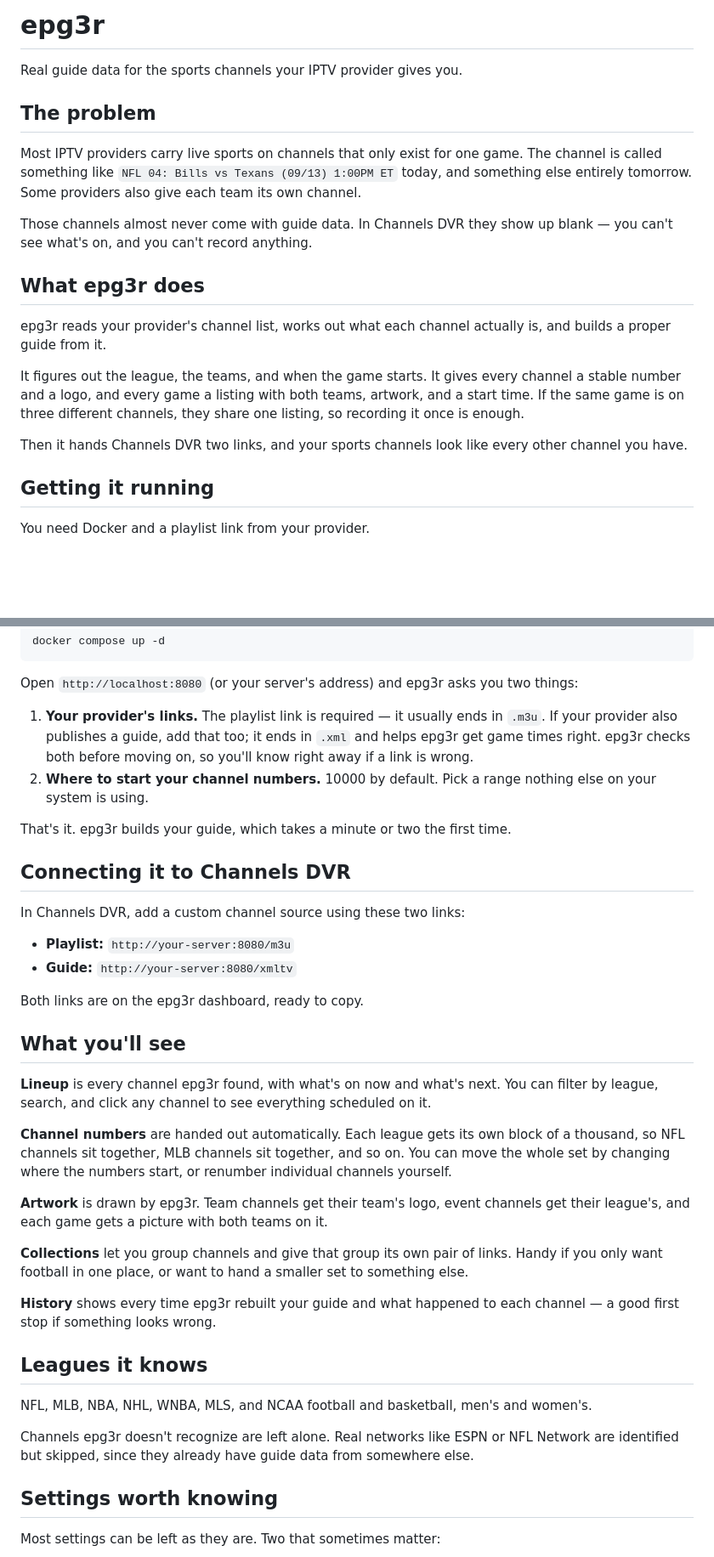
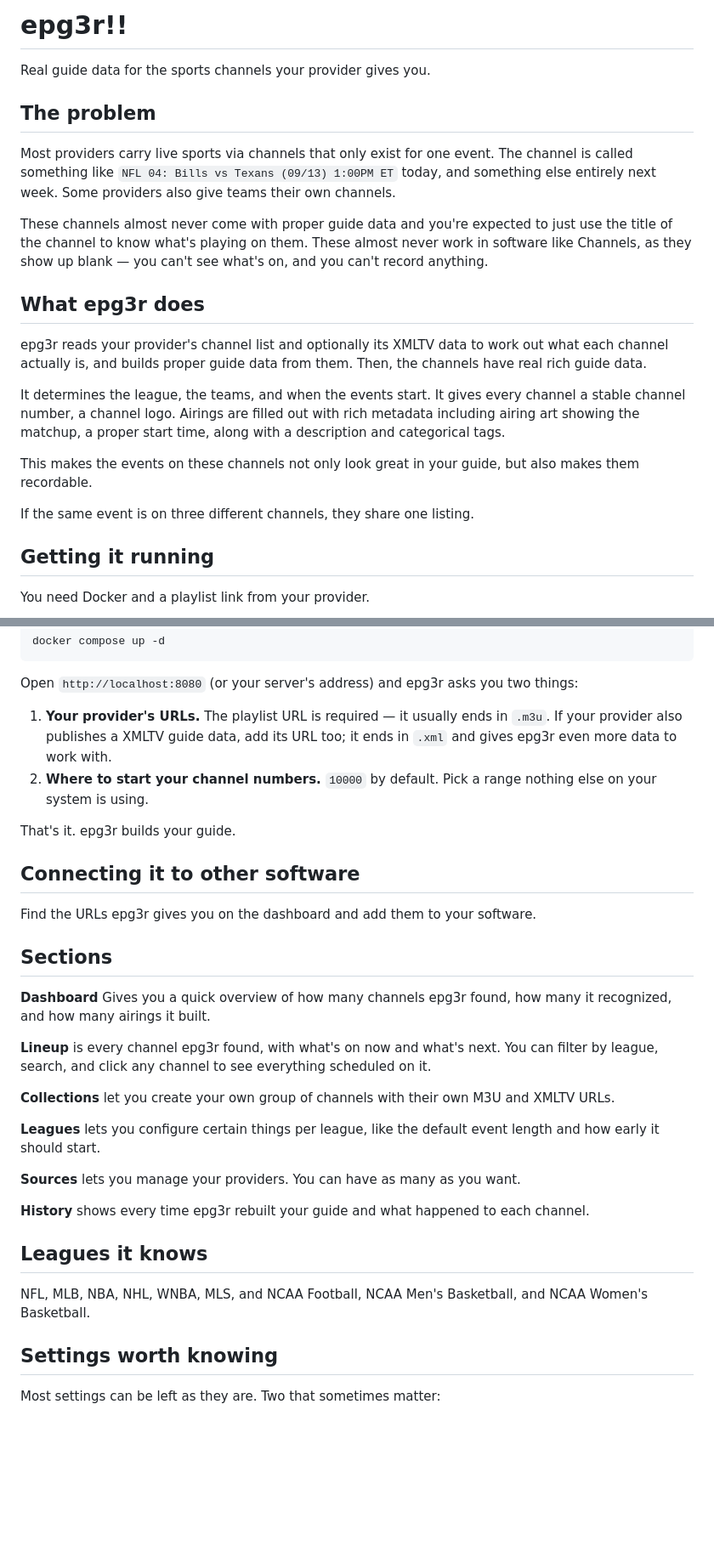
Before and after one commit to maddox/epg3r, a Markdown page: README.md, 2 parts joined by grey strips. Shown at 85% size. GitHub-like rendering; blank space fills up the shorter version.

Commit message:
Broaden the README past Channels DVR, and cut it down
The outputs are an M3U and an XMLTV, which plenty of software reads, so the
walkthrough no longer assumes one consumer: "Connecting it to other software",
and Channels is an example rather than the audience.

Says more about what the guide data actually carries — art, description,
categories — and less about how a reader will feel about it. The tour of the app
is a list of what each section is for, including the pages that were missing:
Dashboard, Leagues, Sources.

Drops the section of stray notes and the build instructions. Someone who wants to
build this will look at the Makefile.

Co-Authored-By: Claude Opus 5 (1M context) <noreply@anthropic.com>
Claude-Session: https://claude.ai/code/session_01K9wmbZkaQzvwU5RMBXxF9Z

```diff
--- a/README.md
+++ b/README.md
@@ -1,28 +1,25 @@
-# epg3r
+# epg3r!!
 
-Real guide data for the sports channels your IPTV provider gives you.
+Real guide data for the sports channels your provider gives you.
 
 ## The problem
 
-Most IPTV providers carry live sports on channels that only exist for one game. The channel
+Most providers carry live sports via channels that only exist for one event. The channel
 is called something like `NFL 04: Bills vs Texans (09/13) 1:00PM ET` today, and something
-else entirely tomorrow. Some providers also give each team its own channel.
+else entirely next week. Some providers also give teams their own channels.
 
-Those channels almost never come with guide data. In Channels DVR they show up blank — you
-can't see what's on, and you can't record anything.
+These channels almost never come with proper guide data and you're expected to just use the title of the channel to know what's playing on them. These almost never work in software like Channels, as they show up blank — you can't see what's on, and you can't record anything.
 
 ## What epg3r does
 
-epg3r reads your provider's channel list, works out what each channel actually is, and
-builds a proper guide from it.
+epg3r reads your provider's channel list and optionally its XMLTV data to work out what each channel actually is, and
+builds proper guide data from them. Then, the channels have real rich guide data.
 
-It figures out the league, the teams, and when the game starts. It gives every channel a
-stable number and a logo, and every game a listing with both teams, artwork, and a start
-time. If the same game is on three different channels, they share one listing, so recording
-it once is enough.
+It determines the league, the teams, and when the events start. It gives every channel a stable channel number, a channel logo. Airings are filled out with rich metadata including airing art showing the matchup, a proper start time, along with a description and categorical tags.
 
-Then it hands Channels DVR two links, and your sports channels look like every other channel
-you have.
+This makes the events on these channels not only look great in your guide, but also makes them recordable.
+
+If the same event is on three different channels, they share one listing.
 
 ## Getting it running
 
@@ -53,48 +50,35 @@ docker compose up -d
 
 Open `http://localhost:8080` (or your server's address) and epg3r asks you two things:
 
-1. **Your provider's links.** The playlist link is required — it usually ends in `.m3u`. If
-   your provider also publishes a guide, add that too; it ends in `.xml` and helps epg3r get
-   game times right. epg3r checks both before moving on, so you'll know right away if a link
-   is wrong.
-2. **Where to start your channel numbers.** 10000 by default. Pick a range nothing else on
+1. **Your provider's URLs.** The playlist URL is required — it usually ends in `.m3u`. If
+   your provider also publishes a XMLTV guide data, add its URL too; it ends in `.xml` and gives epg3r even more data to work with.
+2. **Where to start your channel numbers.** `10000` by default. Pick a range nothing else on
    your system is using.
 
-That's it. epg3r builds your guide, which takes a minute or two the first time.
+That's it. epg3r builds your guide.
 
-## Connecting it to Channels DVR
+## Connecting it to other software
 
-In Channels DVR, add a custom channel source using these two links:
+Find the URLs epg3r gives you on the dashboard and add them to your software.
 
-- **Playlist:** `http://your-server:8080/m3u`
-- **Guide:** `http://your-server:8080/xmltv`
+## Sections
 
-Both links are on the epg3r dashboard, ready to copy.
-
-## What you'll see
+**Dashboard** Gives you a quick overview of how many channels epg3r found, how many it recognized, and how many airings it built.
 
 **Lineup** is every channel epg3r found, with what's on now and what's next. You can filter
 by league, search, and click any channel to see everything scheduled on it.
 
-**Channel numbers** are handed out automatically. Each league gets its own block of a
-thousand, so NFL channels sit together, MLB channels sit together, and so on. You can move
-the whole set by changing where the numbers start, or renumber individual channels yourself.
+**Collections** let you create your own group of channels with their own M3U and XMLTV URLs.
 
-**Artwork** is drawn by epg3r. Team channels get their team's logo, event channels get their
-league's, and each game gets a picture with both teams on it.
+**Leagues** lets you configure certain things per league, like the default event length and how early it should start.
 
-**Collections** let you group channels and give that group its own pair of links. Handy if
-you only want football in one place, or want to hand a smaller set to something else.
+**Sources** lets you manage your providers. You can have as many as you want.
 
-**History** shows every time epg3r rebuilt your guide and what happened to each channel — a
-good first stop if something looks wrong.
+**History** shows every time epg3r rebuilt your guide and what happened to each channel.
 
 ## Leagues it knows
 
-NFL, MLB, NBA, NHL, WNBA, MLS, and NCAA football and basketball, men's and women's.
-
-Channels epg3r doesn't recognize are left alone. Real networks like ESPN or NFL Network are
-identified but skipped, since they already have guide data from somewhere else.
+NFL, MLB, NBA, NHL, WNBA, MLS, and NCAA Football, NCAA Men's Basketball, and NCAA Women's Basketball.
 
 ## Settings worth knowing
 
```
Also changed, not shown: other parts of README.md (+0 -26 lines).
